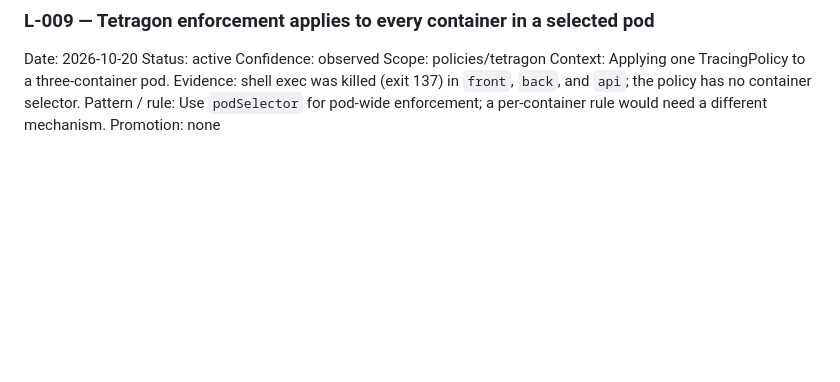
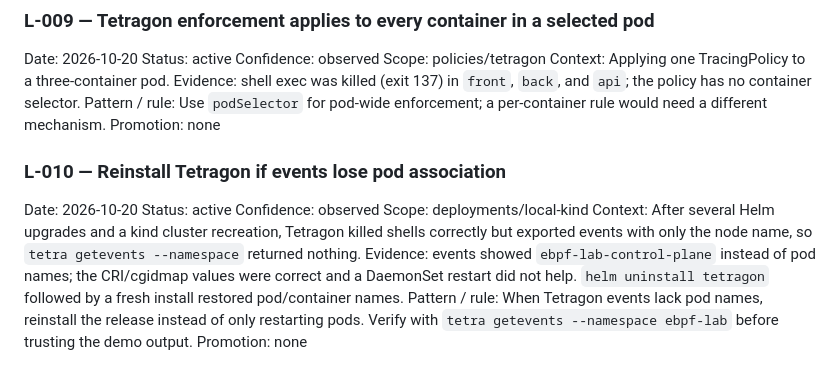
Before and after one commit to crilsen/kubernetes-ebpf-security, a Markdown page: .ai/LEARNINGS.md, the part around the change. Drawn GitHub-style; blank space fills up the shorter version.

```diff
--- a/.ai/LEARNINGS.md
+++ b/.ai/LEARNINGS.md
@@ -137,3 +137,14 @@ Context: Applying one TracingPolicy to a three-container pod.
 Evidence: shell exec was killed (exit 137) in `front`, `back`, and `api`; the policy has no container selector.
 Pattern / rule: Use `podSelector` for pod-wide enforcement; a per-container rule would need a different mechanism.
 Promotion: none
+
+### L-010 — Reinstall Tetragon if events lose pod association
+
+Date: 2026-10-20
+Status: active
+Confidence: observed
+Scope: deployments/local-kind
+Context: After several Helm upgrades and a kind cluster recreation, Tetragon killed shells correctly but exported events with only the node name, so `tetra getevents --namespace` returned nothing.
+Evidence: events showed `ebpf-lab-control-plane` instead of pod names; the CRI/cgidmap values were correct and a DaemonSet restart did not help. `helm uninstall tetragon` followed by a fresh install restored pod/container names.
+Pattern / rule: When Tetragon events lack pod names, reinstall the release instead of only restarting pods. Verify with `tetra getevents --namespace ebpf-lab` before trusting the demo output.
+Promotion: none
```
Also changed, not shown: README.md (+1 -1 lines).
